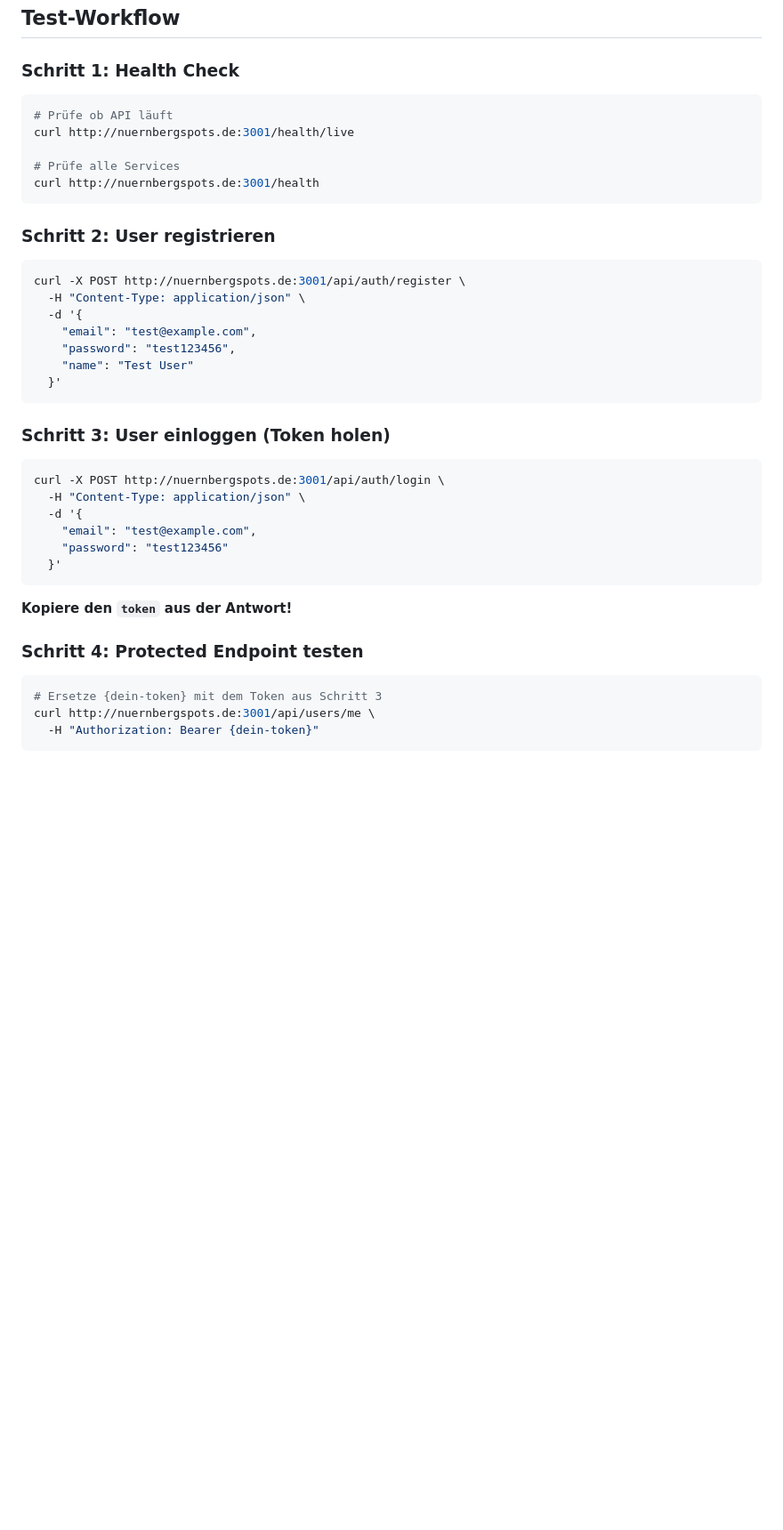
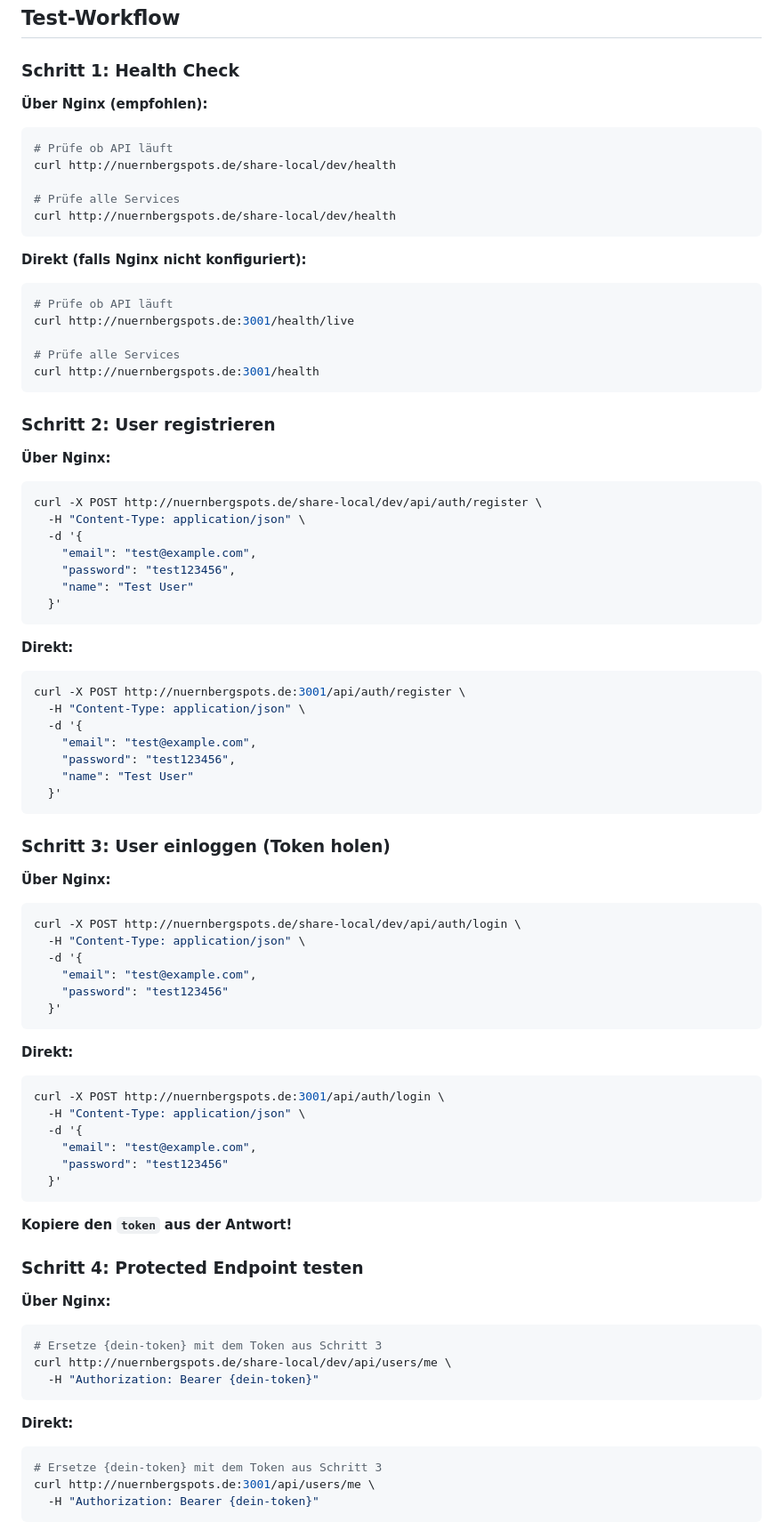
Before and after one commit to dengelma9898/ShareLocal, a Markdown page: docs/API_TESTING.md, the part around the change printed below. Shown: that part at 89% size. Drawn GitHub-style; blank space fills up the shorter version.

````diff
--- a/docs/API_TESTING.md
+++ b/docs/API_TESTING.md
@@ -207,6 +274,16 @@ curl -X POST http://nuernbergspots.de:3001/api/listings \
 
 ### Schritt 1: Health Check
 
+**Über Nginx (empfohlen):**
+```bash
+# Prüfe ob API läuft
+curl http://nuernbergspots.de/share-local/dev/health
+
+# Prüfe alle Services
+curl http://nuernbergspots.de/share-local/dev/health
+```
+
+**Direkt (falls Nginx nicht konfiguriert):**
 ```bash
 # Prüfe ob API läuft
 curl http://nuernbergspots.de:3001/health/live
@@ -217,6 +294,18 @@ curl http://nuernbergspots.de:3001/health
 
 ### Schritt 2: User registrieren
 
+**Über Nginx:**
+```bash
+curl -X POST http://nuernbergspots.de/share-local/dev/api/auth/register \
+  -H "Content-Type: application/json" \
+  -d '{
+    "email": "test@example.com",
+    "password": "test123456",
+    "name": "Test User"
+  }'
+```
+
+**Direkt:**
 ```bash
 curl -X POST http://nuernbergspots.de:3001/api/auth/register \
   -H "Content-Type: application/json" \
@@ -229,6 +318,17 @@ curl -X POST http://nuernbergspots.de:3001/api/auth/register \
 
 ### Schritt 3: User einloggen (Token holen)
 
+**Über Nginx:**
+```bash
+curl -X POST http://nuernbergspots.de/share-local/dev/api/auth/login \
+  -H "Content-Type: application/json" \
+  -d '{
+    "email": "test@example.com",
+    "password": "test123456"
+  }'
+```
+
+**Direkt:**
 ```bash
 curl -X POST http://nuernbergspots.de:3001/api/auth/login \
   -H "Content-Type: application/json" \
@@ -242,6 +342,14 @@ curl -X POST http://nuernbergspots.de:3001/api/auth/login \
 
 ### Schritt 4: Protected Endpoint testen
 
+**Über Nginx:**
+```bash
+# Ersetze {dein-token} mit dem Token aus Schritt 3
+curl http://nuernbergspots.de/share-local/dev/api/users/me \
+  -H "Authorization: Bearer {dein-token}"
+```
+
+**Direkt:**
 ```bash
 # Ersetze {dein-token} mit dem Token aus Schritt 3
 curl http://nuernbergspots.de:3001/api/users/me \
````
Also changed, not shown: other parts of docs/API_TESTING.md (+137 -3 lines).
